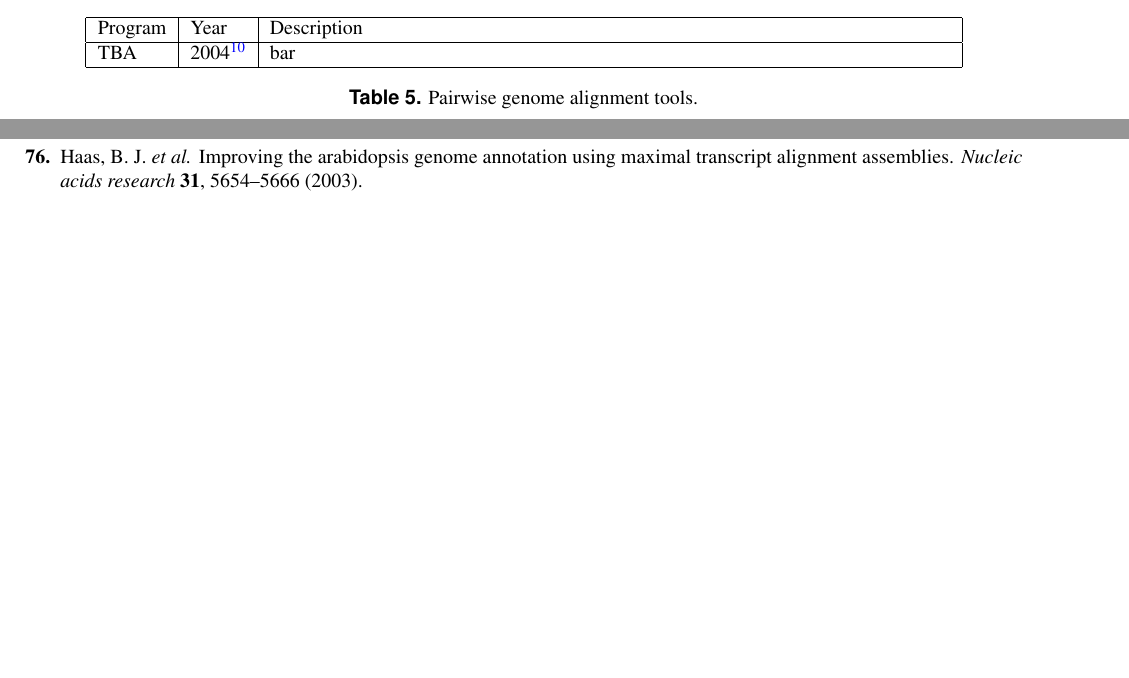
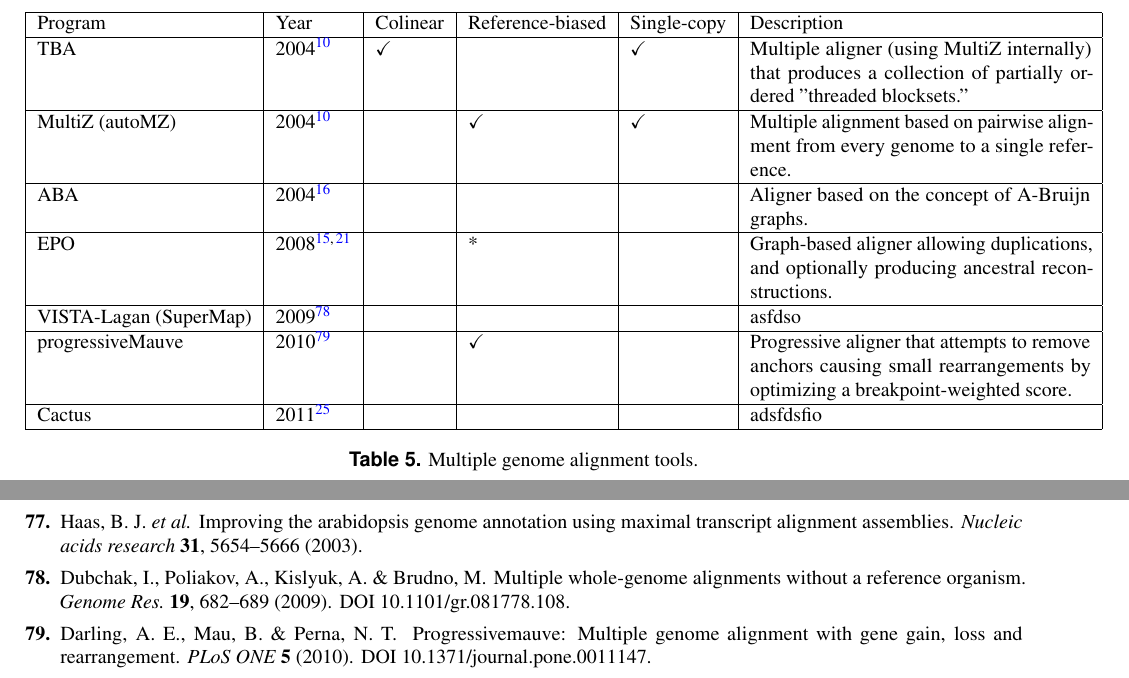
Before and after one commit to ComparativeGenomicsToolkit/alignment-annotation-review, a LaTeX paper (main.tex): two parts of pages 9 and 12 of 12 before the commit and two parts of pages 10 and 14 of 14 after it, joined at a grey line, cut so that both start at the same text, the shorter picture padded with empty space. Compiled offline with pdfLaTeX.

Commit message:
Update on Overleaf.

```diff
--- a/main.tex
+++ b/main.tex
@@ -1,6 +1,7 @@
 \documentclass[fleqn,10pt]{wlscirep}
 \title{Whole Genome Alignment And Comparative Annotation}
 \usepackage{indentfirst}
+\usepackage{amssymb}
 \author[1,+]{Ian Fiddes}
 \author[1,+]{Joel Armstrong}
 \author[1,]{Mark Diekhans}
@@ -339,14 +343,27 @@ Chains and nets & 2003~\cite{evoCauldron} & foo \\
 
 \begin{table}[ht]
 \begin{center}
-\begin{tabular}{|l|l|p{12cm}|}
+\begin{tabular}{|l|l|l|l|l|p{6cm}|}
 \hline
-Program & Year & Description \\
+Program & Year & Colinear & Reference-biased & Single-copy & Description \\
 \hline
-TBA & 2004~\cite{tba} & bar \\
+TBA & 2004~\cite{tba} & \checkmark & & \checkmark & Multiple aligner (using MultiZ internally) that produces a collection of partially ordered "threaded blocksets." \\
+\hline
+MultiZ (autoMZ) & 2004~\cite{tba} & & \checkmark & \checkmark & Multiple alignment based on pairwise alignment from every genome to a single reference. \\
+\hline
+ABA & 2004~\cite{aBruijn} & & & & Aligner based on the concept of A-Bruijn graphs. \\
+\hline
+% TODO(joel): original Mauve?
+EPO & 2008~\cite{epo, ortheus} & & * & & Graph-based aligner allowing duplications, and optionally producing ancestral reconstructions. \\
+\hline
+VISTA-Lagan (SuperMap) & 2009~\cite{vistaLagan} & & & & asfdso \\
+\hline
+progressiveMauve & 2010~\cite{progressivemauve} & & \checkmark & & Progressive aligner that attempts to remove anchors causing small rearrangements by optimizing a breakpoint-weighted score. \\
+\hline
+Cactus & 2011~\cite{cactusGenomeRes} & & & & adsfdsfio \\
 \hline
 \end{tabular}
-\caption{\label{tab:pairwise_genome_alignment}Pairwise genome alignment tools.}
+\caption{\label{tab:multiple_genome_alignment}Multiple genome alignment tools.}
 \end{center}
 \end{table}
 
```
Also changed, not shown: references.bib (+38 -0 lines), main.tex (3 more changed lines).
